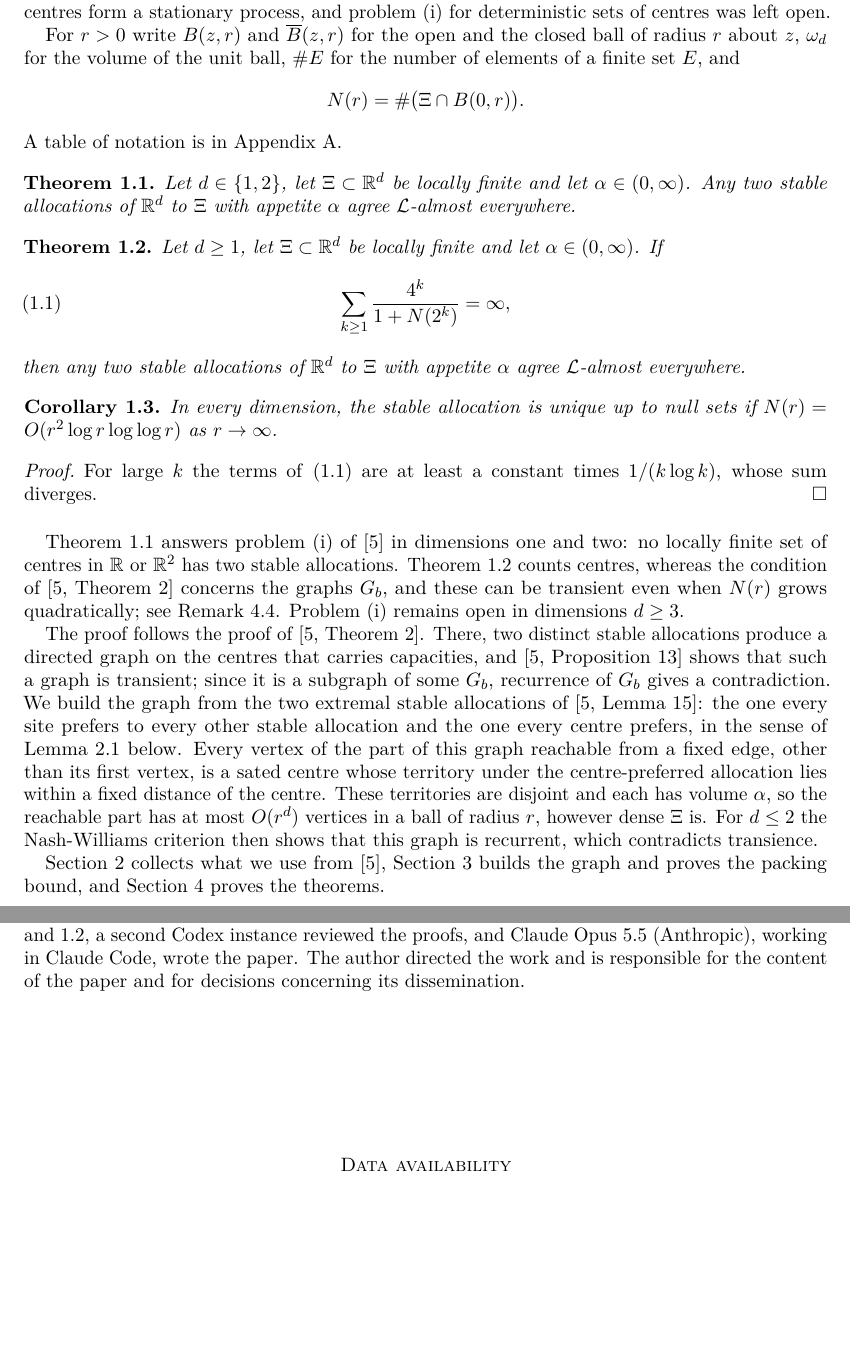
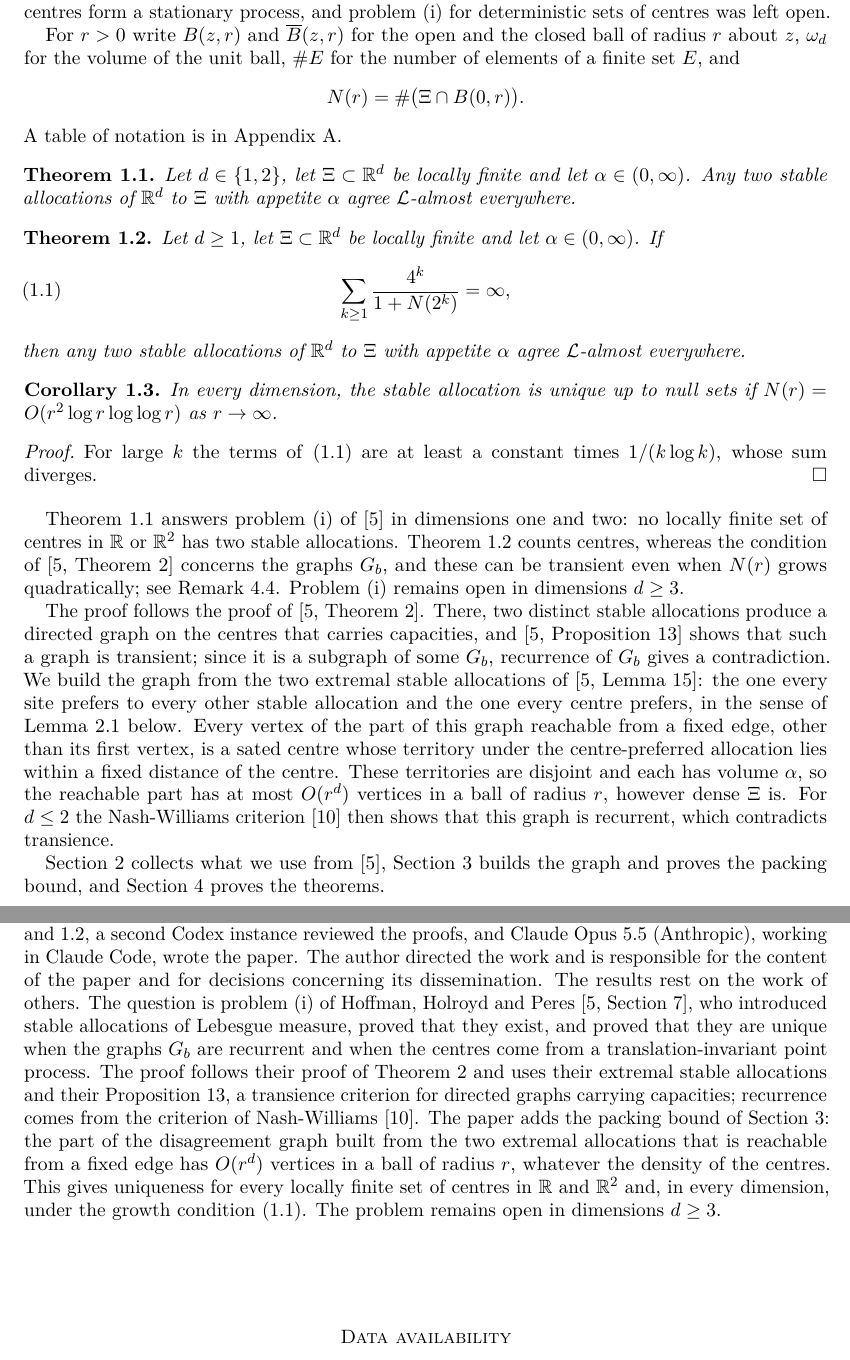
Before and after one commit to yspennstate/stable-allocation-uniqueness, a LaTeX paper (paper/main.tex): two parts of pages 2 and 7 of 9, joined at a grey line, cut so that both start at the same text, the shorter picture padded with empty space. Compiled offline with pdfLaTeX.

Commit message:
Credit prior work in the AI declaration

```diff
--- a/paper/main.tex
+++ b/paper/main.tex
@@ -77,7 +77,7 @@ For large $k$ the terms of \eqref{eq:growth} are at least a constant times $1/(k
 
 Theorem~\ref{thm:main} answers problem~(i) of~\cite{HHP} in dimensions one and two: no locally finite set of centres in $\R$ or $\R^2$ has two stable allocations. Theorem~\ref{thm:growth} counts centres, whereas the condition of~\cite[Theorem~2]{HHP} concerns the graphs $G_b$, and these can be transient even when $N(r)$ grows quadratically; see Remark~\ref{rem:transient}. Problem~(i) remains open in dimensions $d\ge3$.
 
-The proof follows the proof of~\cite[Theorem~2]{HHP}. There, two distinct stable allocations produce a directed graph on the centres that carries capacities, and \cite[Proposition~13]{HHP} shows that such a graph is transient; since it is a subgraph of some $G_b$, recurrence of $G_b$ gives a contradiction. We build the graph from the two extremal stable allocations of~\cite[Lemma~15]{HHP}: the one every site prefers to every other stable allocation and the one every centre prefers, in the sense of Lemma~\ref{lem:extremal} below. Every vertex of the part of this graph reachable from a fixed edge, other than its first vertex, is a sated centre whose territory under the centre-preferred allocation lies within a fixed distance of the centre. These territories are disjoint and each has volume $\alpha$, so the reachable part has at most $O(r^d)$ vertices in a ball of radius $r$, however dense $\Xi$ is. For $d\le2$ the Nash-Williams criterion then shows that this graph is recurrent, which contradicts transience.
+The proof follows the proof of~\cite[Theorem~2]{HHP}. There, two distinct stable allocations produce a directed graph on the centres that carries capacities, and \cite[Proposition~13]{HHP} shows that such a graph is transient; since it is a subgraph of some $G_b$, recurrence of $G_b$ gives a contradiction. We build the graph from the two extremal stable allocations of~\cite[Lemma~15]{HHP}: the one every site prefers to every other stable allocation and the one every centre prefers, in the sense of Lemma~\ref{lem:extremal} below. Every vertex of the part of this graph reachable from a fixed edge, other than its first vertex, is a sated centre whose territory under the centre-preferred allocation lies within a fixed distance of the centre. These territories are disjoint and each has volume $\alpha$, so the reachable part has at most $O(r^d)$ vertices in a ball of radius $r$, however dense $\Xi$ is. For $d\le2$ the Nash-Williams criterion~\cite{NW} then shows that this graph is recurrent, which contradicts transience.
 
 Section~\ref{sec:prelim} collects what we use from~\cite{HHP}, Section~\ref{sec:graph} builds the graph and proves the packing bound, and Section~\ref{sec:proofs} proves the theorems.
 
@@ -267,7 +267,7 @@ has a management role at Convex Nexus Capital. These entities are included
 in the funding declaration above.
 
 \section*{Declaration of generative AI and AI-assisted technologies}
-The paper comes out of Math Brain, an ongoing project on the use of AI systems for research mathematics. In November 2026 Codex (OpenAI, GPT-6.1) found the proofs of Theorems~\ref{thm:main} and~\ref{thm:growth}, a second Codex instance reviewed the proofs, and Claude Opus~5.5 (Anthropic), working in Claude Code, wrote the paper. The author directed the work and is responsible for the content of the paper and for decisions concerning its dissemination.
+The paper comes out of Math Brain, an ongoing project on the use of AI systems for research mathematics. In November 2026 Codex (OpenAI, GPT-6.1) found the proofs of Theorems~\ref{thm:main} and~\ref{thm:growth}, a second Codex instance reviewed the proofs, and Claude Opus~5.5 (Anthropic), working in Claude Code, wrote the paper. The author directed the work and is responsible for the content of the paper and for decisions concerning its dissemination. The results rest on the work of others. The question is problem~(i) of Hoffman, Holroyd and Peres~\cite[Section~7]{HHP}, who introduced stable allocations of Lebesgue measure, proved that they exist, and proved that they are unique when the graphs $G_b$ are recurrent and when the centres come from a translation-invariant point process. The proof follows their proof of Theorem~2 and uses their extremal stable allocations and their Proposition~13, a transience criterion for directed graphs carrying capacities; recurrence comes from the criterion of Nash-Williams~\cite{NW}. The paper adds the packing bound of Section~\ref{sec:graph}: the part of the disagreement graph built from the two extremal allocations that is reachable from a fixed edge has $O(r^d)$ vertices in a ball of radius $r$, whatever the density of the centres. This gives uniqueness for every locally finite set of centres in $\R$ and $\R^2$ and, in every dimension, under the growth condition~\eqref{eq:growth}. The problem remains open in dimensions $d\ge3$.
 
 \section*{Data availability}
 No data were generated or analysed. The \LaTeX{} source of the paper is available at \url{https://github.com/yspennstate/stable-allocation-uniqueness}.
```
Also changed, not shown: paper/main.pdf.
